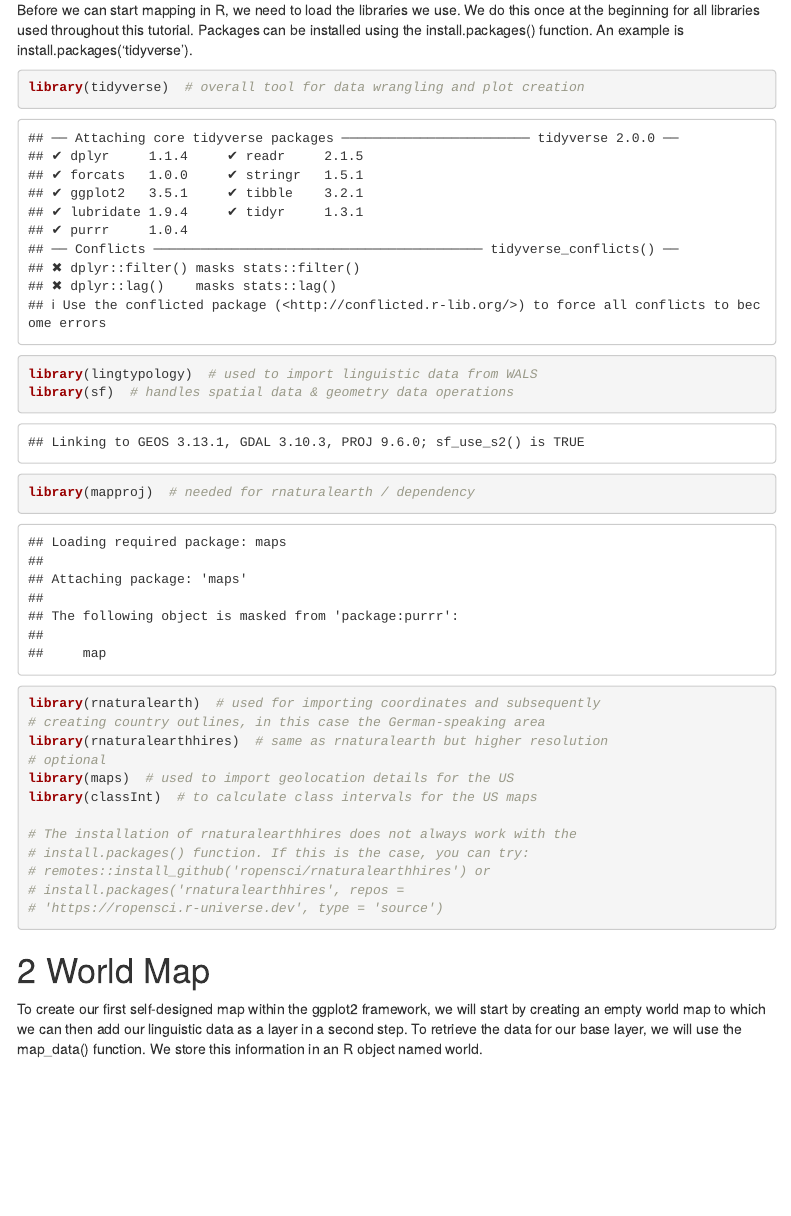
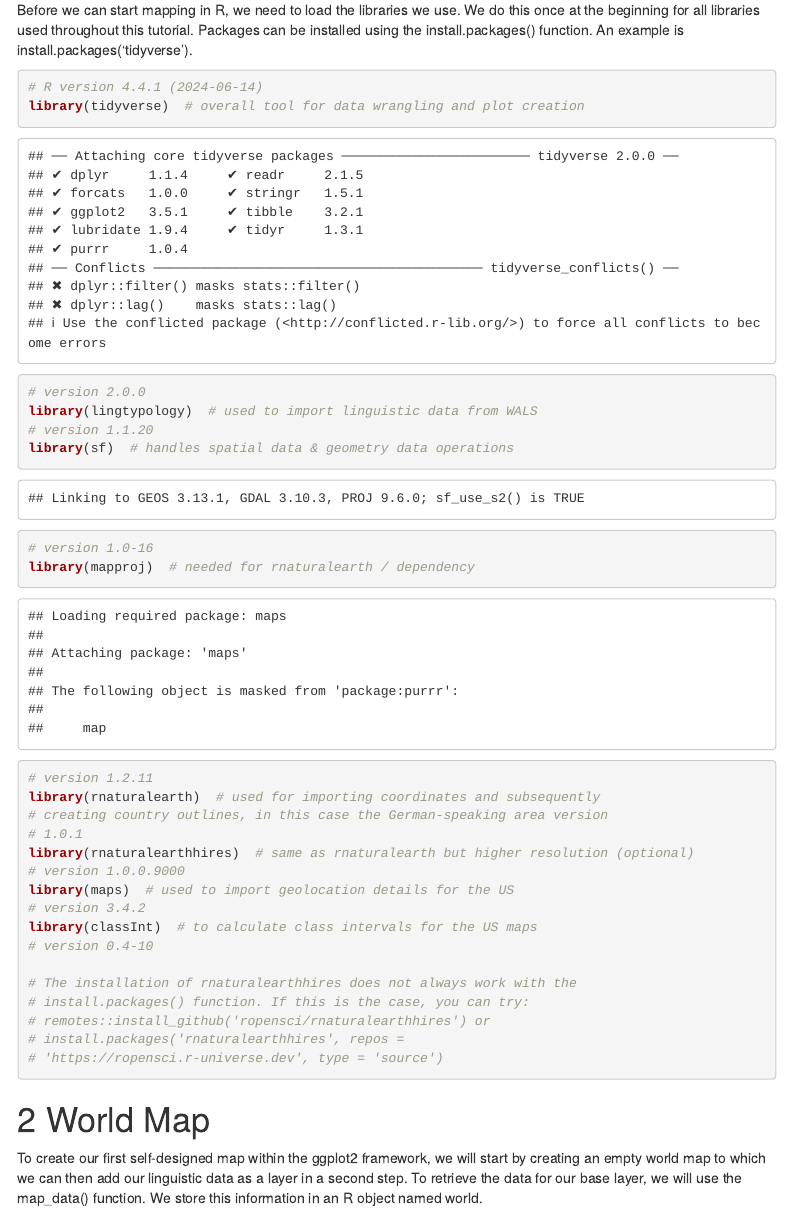
Before and after one commit to danaroemling/mapping-for-linguists, an R Markdown document (Mapping_Paper_Linguists.Rmd): the page in a window 1100 px wide, from 260 px down. Rendered offline with R 4.5, knitr and Pandoc, with nearby package versions; some code elsewhere in the file could not run offline; menus at the side of the page are left out.

Commit message:
Update Mapping_Paper_Linguists.Rmd
added versioning

````diff
--- a/Mapping_Paper_Linguists.Rmd
+++ b/Mapping_Paper_Linguists.Rmd
@@ -21,16 +21,24 @@ Before we can start mapping in R, we need to load the libraries we use. We do th
 
 
 ```{r libraries, results="hide"}
+# R version 4.4.1 (2024-06-14)
 library(tidyverse) # overall tool for data wrangling and plot creation
+# version 2.0.0
 library(lingtypology) # used to import linguistic data from WALS
+# version 1.1.20
 library(sf) # handles spatial data & geometry data operations
+# version 1.0-16
 library(mapproj) # needed for rnaturalearth / dependency
+# version 1.2.11
 library(rnaturalearth) # used for importing coordinates and subsequently
- # creating country outlines, in this case the German-speaking area
-library(rnaturalearthhires) # same as rnaturalearth but higher resolution
- # optional
+# creating country outlines, in this case the German-speaking area
+# version 1.0.1
+library(rnaturalearthhires) # same as rnaturalearth but higher resolution (optional)
+# version 1.0.0.9000
 library(maps) # used to import geolocation details for the US
+# version 3.4.2
 library(classInt) # to calculate class intervals for the US maps
+# version 0.4-10
 
  # The installation of rnaturalearthhires does not always work with the
  # install.packages() function. If this is the case, you can try:
````
